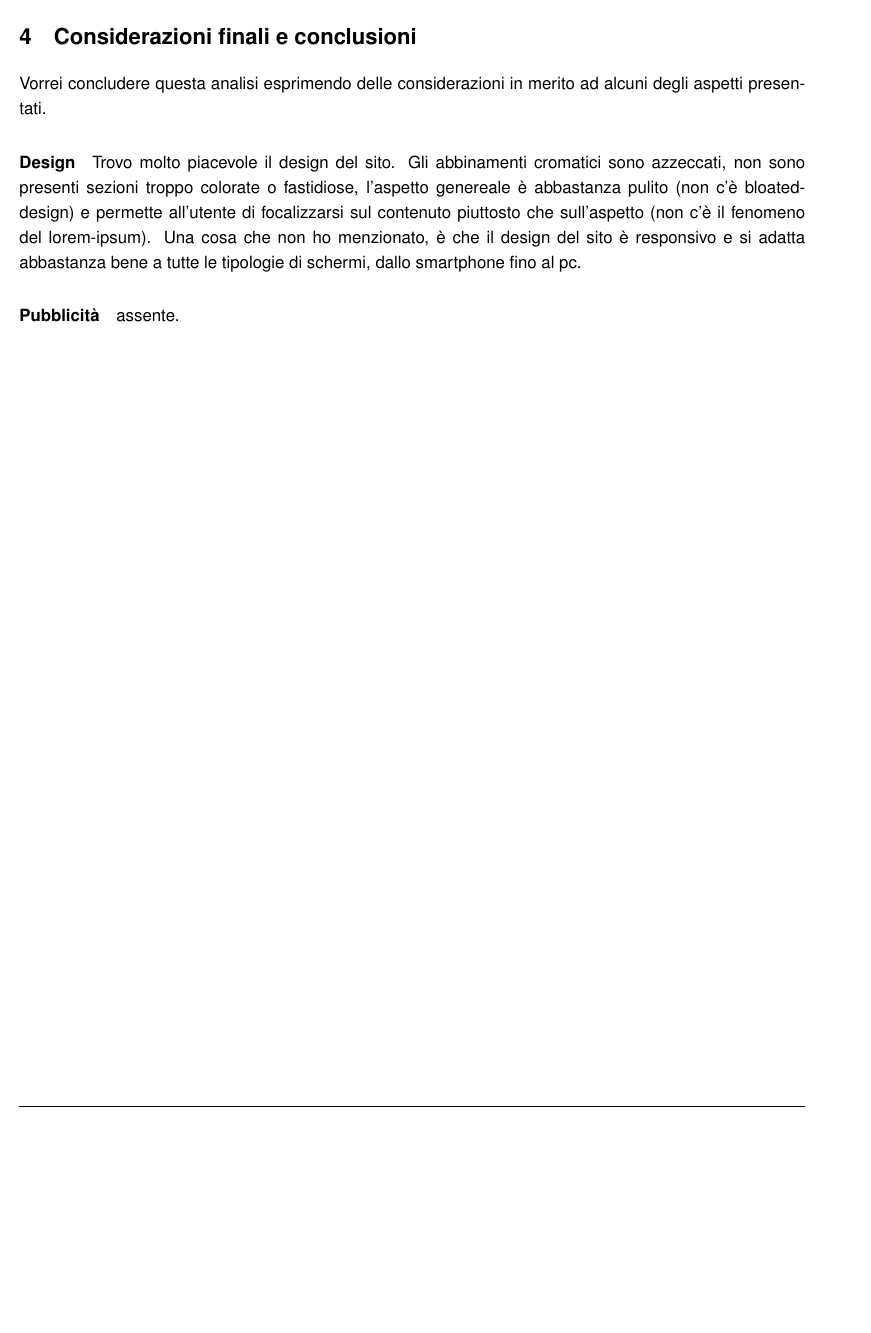
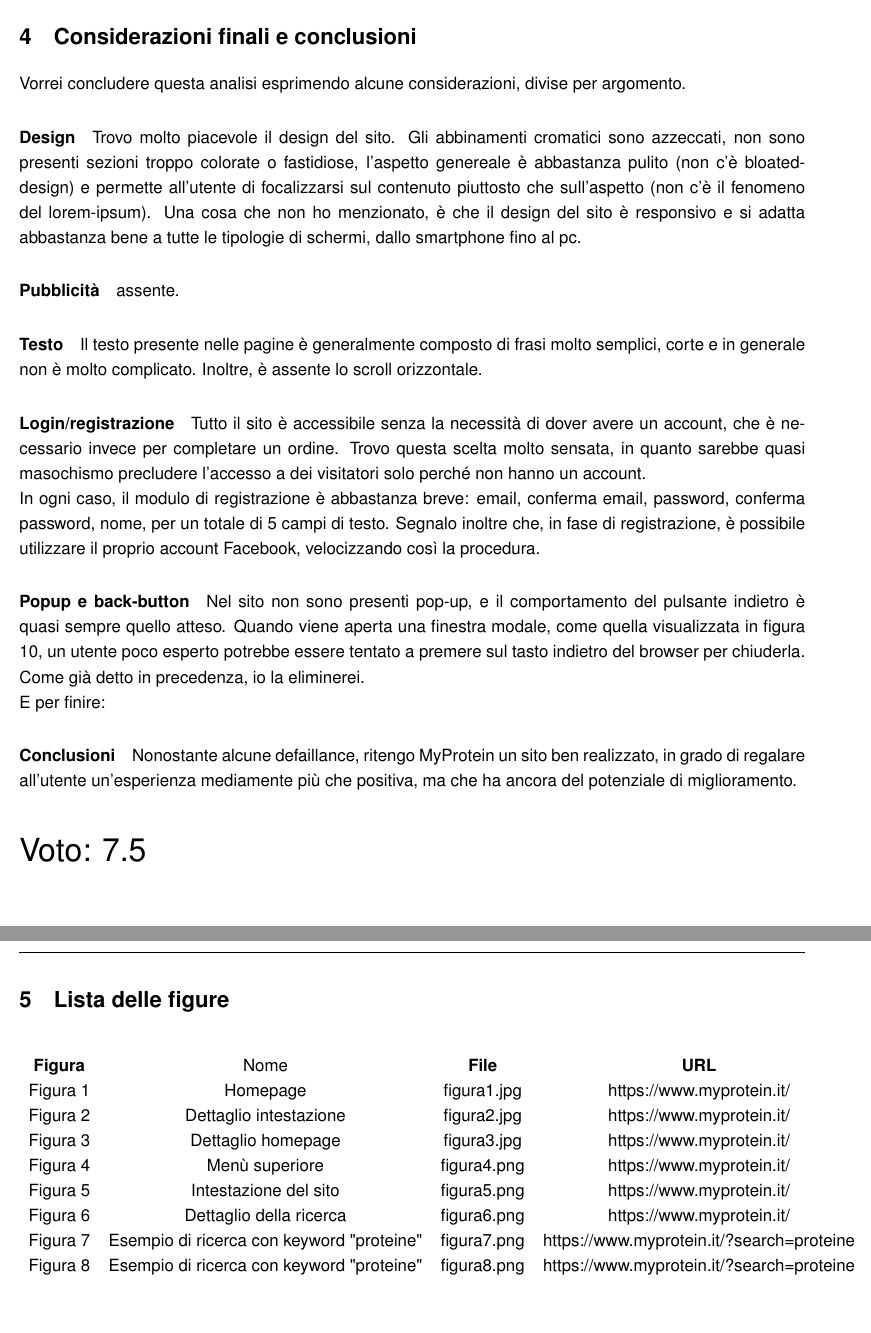
Before and after one commit to sommoMicc/ProgettoWIM, a LaTeX document (ProgettoWIM.tex, which reads Sezioni/Conclusioni.tex): part of page 18 of 18 before the commit and two parts of pages 18 and 19 of 19 after it, the two joined at a grey line, cut so that both start at the same text, the shorter picture padded with empty space. Compiled offline with pdfLaTeX.

Commit message:
Avanzamento

```diff
--- a/Sezioni/Conclusioni.tex
+++ b/Sezioni/Conclusioni.tex
@@ -1,4 +1,25 @@
 \section{Considerazioni finali e conclusioni}
-Vorrei concludere questa analisi esprimendo delle considerazioni in merito ad alcuni degli aspetti presentati.
+Vorrei concludere questa analisi esprimendo alcune considerazioni, divise per argomento.
 \paragraph{Design} Trovo molto piacevole il design del sito. Gli abbinamenti cromatici sono azzeccati, non sono presenti sezioni troppo colorate o fastidiose, l'aspetto genereale è abbastanza pulito (non c'è bloated-design) e permette all'utente di focalizzarsi sul contenuto piuttosto che sull'aspetto (non c'è il fenomeno del lorem-ipsum). Una cosa che non ho menzionato, è che il design del sito è responsivo e si adatta abbastanza bene a tutte le tipologie di schermi, dallo smartphone fino al pc.
 \paragraph{Pubblicità} assente.
+\paragraph{Testo} Il testo presente nelle pagine è generalmente composto di frasi molto semplici, corte e in generale non è molto complicato. Inoltre, è assente lo scroll orizzontale.
+\paragraph{Login/registrazione} Tutto il sito è accessibile senza la necessità di dover avere un account, che è necessario invece per completare un ordine. Trovo questa scelta molto sensata, in quanto sarebbe quasi masochismo precludere l'accesso a dei visitatori solo perché non hanno un account.\\In ogni caso, il modulo di registrazione è abbastanza breve: email, conferma email, password, conferma password, nome, per un totale di 5 campi di testo. Segnalo inoltre che, in fase di registrazione, è possibile utilizzare il proprio account Facebook, velocizzando così la procedura.
+\paragraph{Popup e back-button} Nel sito non sono presenti pop-up, e il comportamento del pulsante indietro è quasi sempre quello atteso. Quando viene aperta una finestra modale, come quella visualizzata in figura \ref{fig:figura10}, un utente poco esperto potrebbe essere tentato a premere sul tasto indietro del browser per chiuderla. Come già detto in precedenza, io la eliminerei.\\
+E per finire:
+\paragraph{Conclusioni} Nonostante alcune defaillance, ritengo MyProtein un sito ben realizzato, in grado di regalare all'utente un'esperienza mediamente più che positiva, ma che ha ancora del potenziale di miglioramento.\\
+\\ \\{\huge Voto: 7.5}
+
+\section{Lista delle figure}
+\begin{center}
+    \begin{tabular}{ c c c c }
+        \textbf{Figura} & Nome & \textbf{File} & \textbf{URL} \\
+        Figura \ref{fig:figura1} & Homepage & figura1.jpg & https://www.myprotein.it/ \\
+        Figura \ref{fig:figura2} & Dettaglio intestazione & figura2.jpg & https://www.myprotein.it/ \\
+        Figura \ref{fig:figura3} & Dettaglio homepage & figura3.jpg & https://www.myprotein.it/ \\
+        Figura \ref{fig:figura4} & Menù superiore & figura4.png & https://www.myprotein.it/ \\
+        Figura \ref{fig:figura5} & Intestazione del sito & figura5.png & https://www.myprotein.it/ \\
+        Figura \ref{fig:figura6} & Dettaglio della ricerca & figura6.png & https://www.myprotein.it/ \\
+        Figura \ref{fig:figura7} & Esempio di ricerca con keyword "proteine" & figura7.png & https://www.myprotein.it/?search=proteine \\
+        Figura \ref{fig:figura8} & Esempio di ricerca con keyword "proteine" & figura8.png & https://www.myprotein.it/?search=proteine \\
+    \end{tabular}
+\end{center}
```
